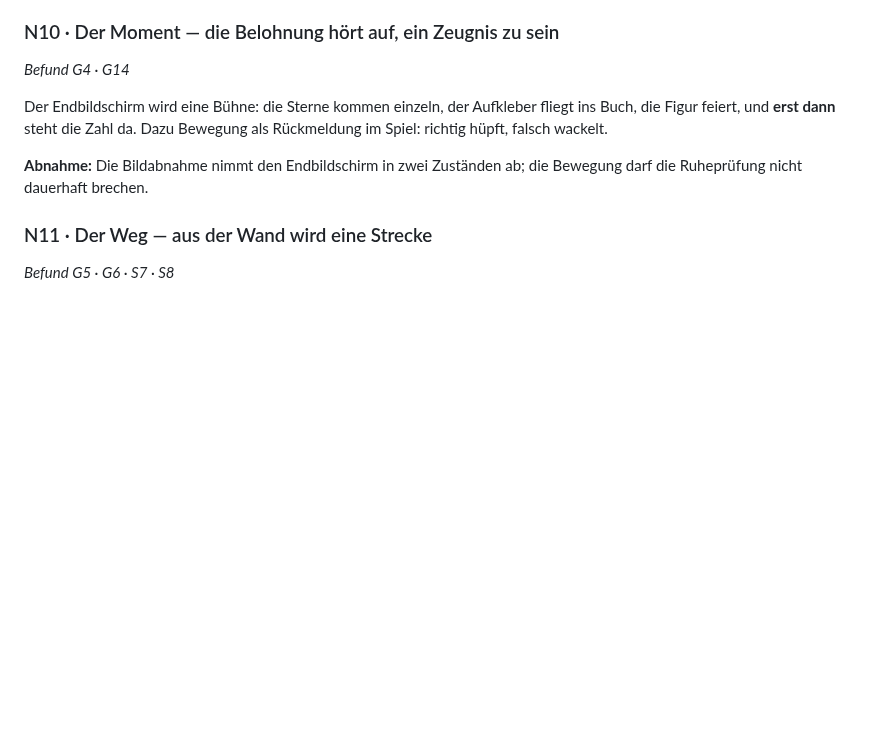
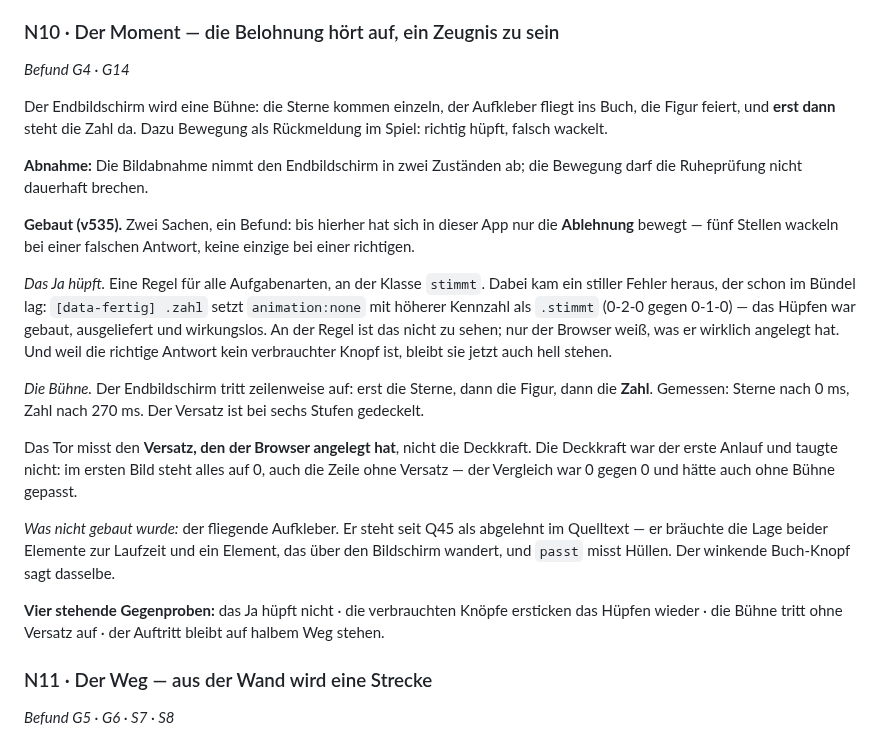
Before and after one commit to Bluefield-Solutions/Smart-Kids, a Markdown page: docs/Lernkiste-NACHTPLAN.md, the part around the change. Drawn GitHub-style; blank space fills up the shorter version.

Commit message:
N10 in den Dokumenten: was gebaut wurde und was nicht
Nachtplan und Grafik-Audit nachgetragen. G4 („die Belohnung ist ein
Bericht") ist erledigt.

Ausdruecklich aufgeschrieben, was NICHT gebaut wurde: der fliegende
Aufkleber. Er steht seit Q45 als abgelehnt im Quelltext - er braeuchte
die Lage beider Elemente zur Laufzeit und ein Element, das ueber den
Bildschirm wandert, und `passt` misst Huellen.

Co-Authored-By: Claude Opus 5 <noreply@anthropic.com>
Claude-Session: https://claude.ai/code/session_01GwecUQxeRqJxKHLkGsVrjv

```diff
--- a/docs/Lernkiste-NACHTPLAN.md
+++ b/docs/Lernkiste-NACHTPLAN.md
@@ -178,6 +178,36 @@ Bewegung als Rückmeldung im Spiel: richtig hüpft, falsch wackelt.
 **Abnahme:** Die Bildabnahme nimmt den Endbildschirm in zwei Zuständen ab;
 die Bewegung darf die Ruheprüfung nicht dauerhaft brechen.
 
+**Gebaut (v535).** Zwei Sachen, ein Befund: bis hierher hat sich in
+dieser App nur die **Ablehnung** bewegt — fünf Stellen wackeln bei einer
+falschen Antwort, keine einzige bei einer richtigen.
+
+*Das Ja hüpft.* Eine Regel für alle Aufgabenarten, an der Klasse
+`stimmt`. Dabei kam ein stiller Fehler heraus, der schon im Bündel lag:
+`[data-fertig] .zahl` setzt `animation:none` mit höherer Kennzahl als
+`.stimmt` (0-2-0 gegen 0-1-0) — das Hüpfen war gebaut, ausgeliefert und
+wirkungslos. An der Regel ist das nicht zu sehen; nur der Browser weiß,
+was er wirklich angelegt hat. Und weil die richtige Antwort kein
+verbrauchter Knopf ist, bleibt sie jetzt auch hell stehen.
+
+*Die Bühne.* Der Endbildschirm tritt zeilenweise auf: erst die Sterne,
+dann die Figur, dann die **Zahl**. Gemessen: Sterne nach 0 ms, Zahl nach
+270 ms. Der Versatz ist bei sechs Stufen gedeckelt.
+
+Das Tor misst den **Versatz, den der Browser angelegt hat**, nicht die
+Deckkraft. Die Deckkraft war der erste Anlauf und taugte nicht: im ersten
+Bild steht alles auf 0, auch die Zeile ohne Versatz — der Vergleich war
+0 gegen 0 und hätte auch ohne Bühne gepasst.
+
+*Was nicht gebaut wurde:* der fliegende Aufkleber. Er steht seit Q45 als
+abgelehnt im Quelltext — er bräuchte die Lage beider Elemente zur
+Laufzeit und ein Element, das über den Bildschirm wandert, und `passt`
+misst Hüllen. Der winkende Buch-Knopf sagt dasselbe.
+
+**Vier stehende Gegenproben:** das Ja hüpft nicht · die verbrauchten
+Knöpfe ersticken das Hüpfen wieder · die Bühne tritt ohne Versatz auf ·
+der Auftritt bleibt auf halbem Weg stehen.
+
 ### N11 · Der Weg — aus der Wand wird eine Strecke
 *Befund G5 · G6 · S7 · S8*
 
```
Also changed, not shown: docs/Lernkiste-AUDIT-GRAFIK.md (+5 -1 lines).
